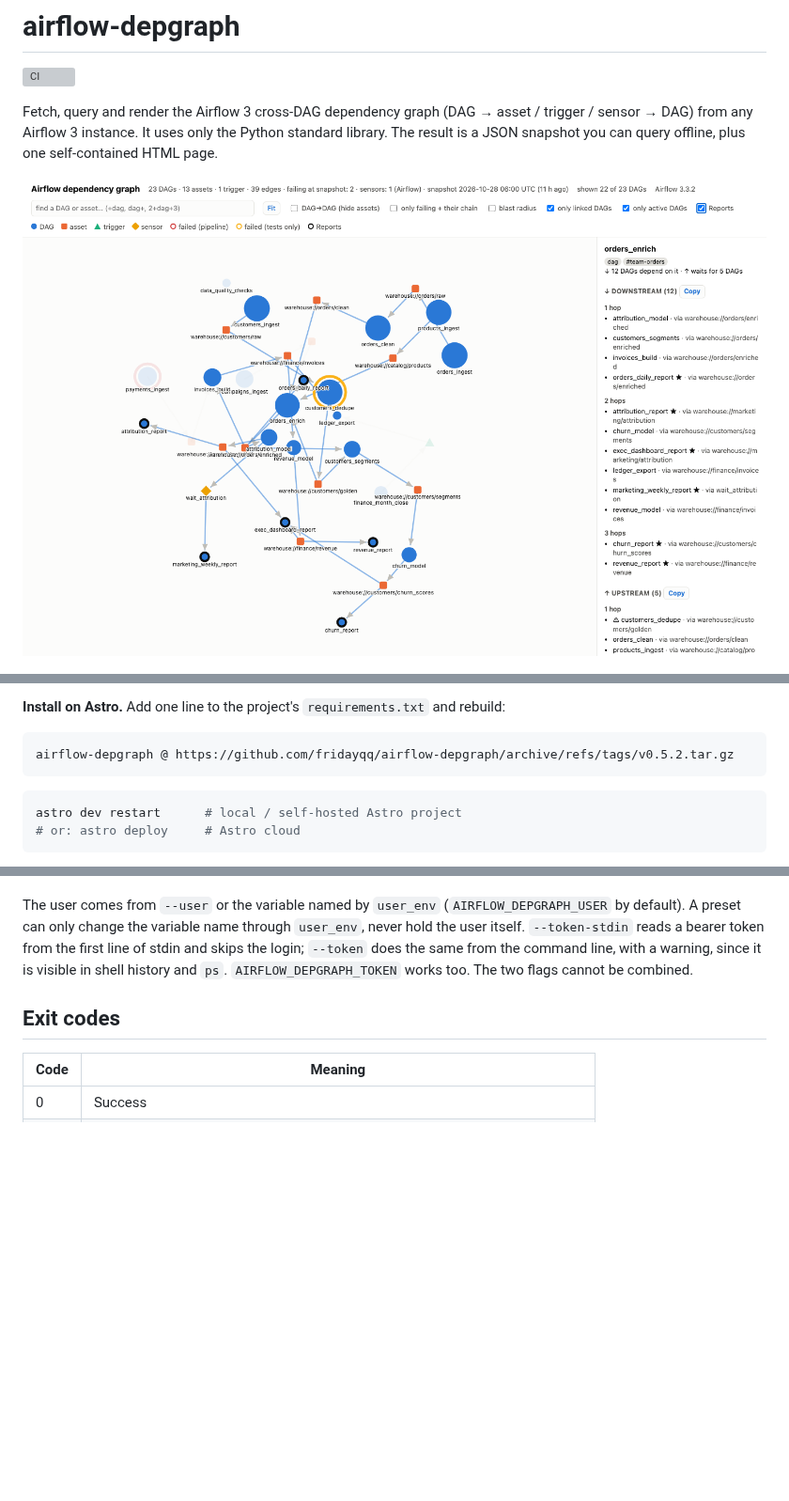
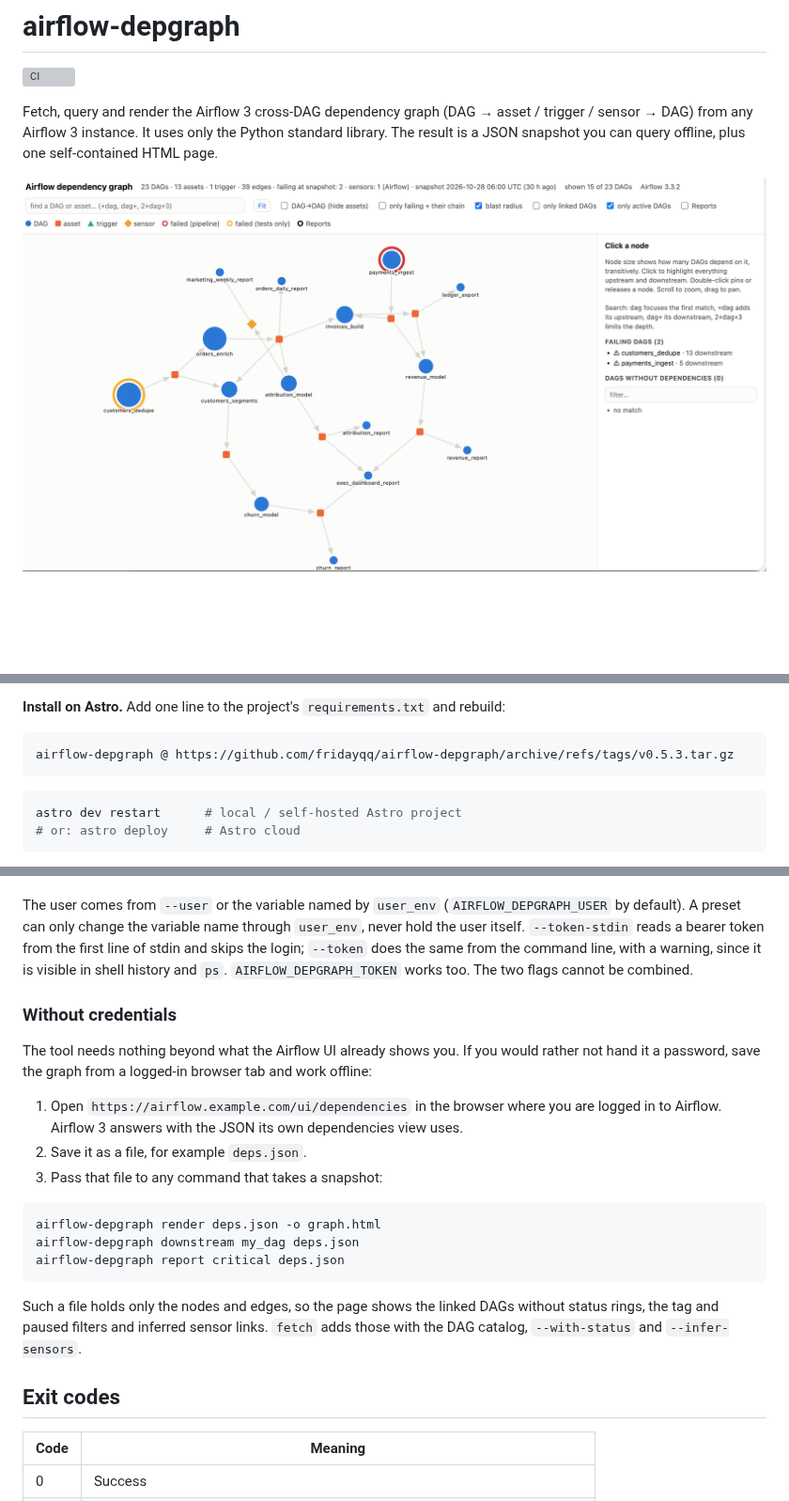
Before and after one commit to fridayqq/airflow-depgraph, a Markdown page: README.md, 3 parts joined by grey strips. Shown at 94% size. GitHub-like rendering; pictures changed too: docs/images/page.png; blank space fills up the shorter version; grey boxes are pictures that could not be loaded.

````diff
--- a/README.md
+++ b/README.md
@@ -4,7 +4,7 @@
 
 Fetch, query and render the Airflow 3 cross-DAG dependency graph (DAG → asset / trigger / sensor → DAG) from any Airflow 3 instance. It uses only the Python standard library. The result is a JSON snapshot you can query offline, plus one self-contained HTML page.
 
-![The rendered page: a force-directed graph of DAGs and assets with status rings, a selected DAG and its downstream chain highlighted, and a side panel that lists the downstream DAGs by hop with the asset each one came through](docs/images/page.png)
+![The rendered page: a force-directed graph of DAGs and assets with status rings, blast radius on so only the two failing DAGs and everything downstream of them are shown, and a side panel that lists the failing DAGs with their downstream counts](docs/images/page.png)
 
 ![How the pieces fit: Airflow → fetch → snapshot → render → HTML, with presets and credentials feeding fetch](docs/images/overview.png)
 
@@ -62,7 +62,7 @@ Tested on Airflow 3.1.5 and 3.3.2, at the root and under a sub-path such as `/ai
 **Install on Astro.** Add one line to the project's `requirements.txt` and rebuild:
 
 ```text
-airflow-depgraph @ https://github.com/fridayqq/airflow-depgraph/archive/refs/tags/v0.5.2.tar.gz
+airflow-depgraph @ https://github.com/fridayqq/airflow-depgraph/archive/refs/tags/v0.5.3.tar.gz
 ```
 
 ```bash
@@ -183,6 +183,22 @@ The password is never accepted as a flag, so it stays out of shell history and p
 
 The user comes from `--user` or the variable named by `user_env` (`AIRFLOW_DEPGRAPH_USER` by default). A preset can only change the variable name through `user_env`, never hold the user itself. `--token-stdin` reads a bearer token from the first line of stdin and skips the login; `--token` does the same from the command line, with a warning, since it is visible in shell history and `ps`. `AIRFLOW_DEPGRAPH_TOKEN` works too. The two flags cannot be combined.
 
+
+### Without credentials
+
+The tool needs nothing beyond what the Airflow UI already shows you. If you would rather not hand it a password, save the graph from a logged-in browser tab and work offline:
+
+1. Open `https://airflow.example.com/ui/dependencies` in the browser where you are logged in to Airflow. Airflow 3 answers with the JSON its own dependencies view uses.
+2. Save it as a file, for example `deps.json`.
+3. Pass that file to any command that takes a snapshot:
+
+```bash
+airflow-depgraph render deps.json -o graph.html
+airflow-depgraph downstream my_dag deps.json
+airflow-depgraph report critical deps.json
+```
+
+Such a file holds only the nodes and edges, so the page shows the linked DAGs without status rings, the tag and paused filters and inferred sensor links. `fetch` adds those with the DAG catalog, `--with-status` and `--infer-sensors`.
 ## Exit codes
 
 | Code | Meaning |
````
Also changed, not shown: other parts of README.md (+1 -1 lines), CHANGELOG.md (+8 -0 lines), skills/airflow-depgraph/SKILL.md (+4 -1 lines), 4 other files.
